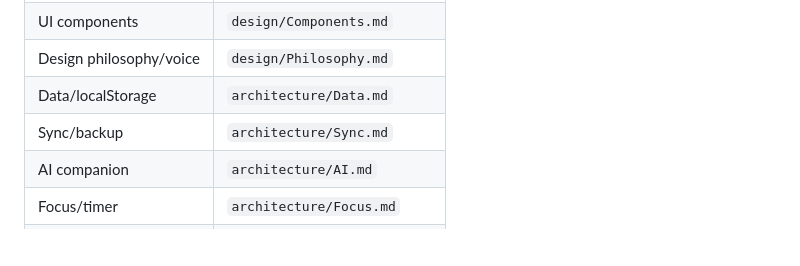
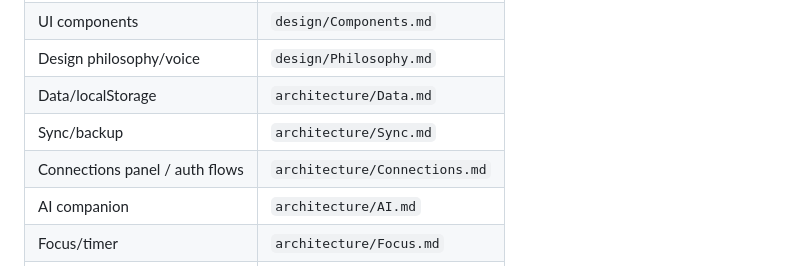
Before and after one commit to fixingman/TODAY, a Markdown page: memory/Rules.md, the part around the change. GitHub-like rendering; blank space fills up the shorter version.

```diff
--- a/memory/Rules.md
+++ b/memory/Rules.md
@@ -31,6 +31,7 @@
 | Design philosophy/voice | `design/Philosophy.md` |
 | Data/localStorage | `architecture/Data.md` |
 | Sync/backup | `architecture/Sync.md` |
+| Connections panel / auth flows | `architecture/Connections.md` |
 | AI companion | `architecture/AI.md` |
 | Focus/timer | `architecture/Focus.md` |
 | User psychology | `research/Psychology.md` |
```
Also changed, not shown: memory/Backlog.md (+2 -2 lines), memory/architecture/Connections.md (added, +198 -0 lines).
